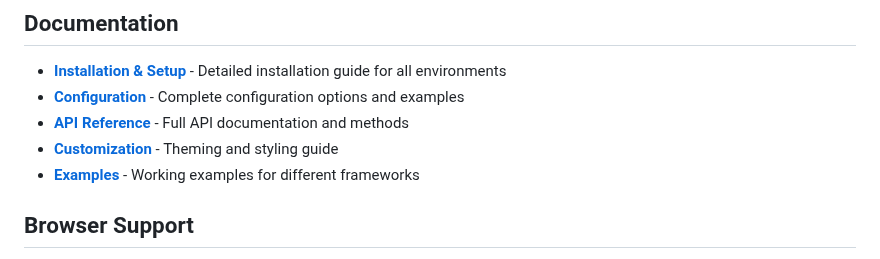
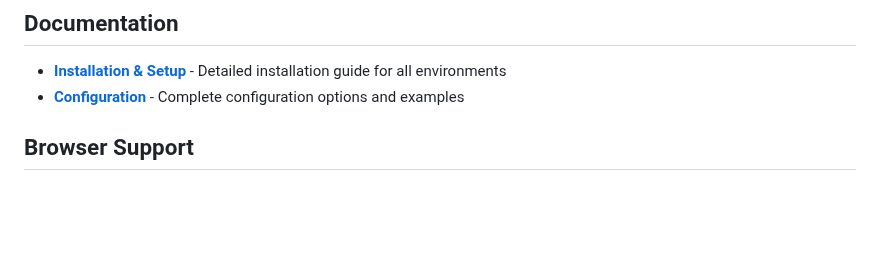
Before and after one commit to ashwintemkar/mailto-handler, a Markdown page: README.md, the part around one of its changes. Rendered like a GitHub page; blank space fills up the shorter version.

Commit message:
update: readme updated

```diff
--- a/README.md
+++ b/README.md
@@ -120,9 +120,6 @@ const handler = new MailtoHandler({
 
 - **[Installation & Setup](docs/INSTALLATION.md)** - Detailed installation guide for all environments
 - **[Configuration](docs/CONFIGURATION.md)** - Complete configuration options and examples
-- **[API Reference](docs/API.md)** - Full API documentation and methods
-- **[Customization](docs/CUSTOMIZATION.md)** - Theming and styling guide
-- **[Examples](examples/)** - Working examples for different frameworks
 
 ## Browser Support
 
```
Also changed, not shown: other parts of README.md (+1 -1 lines).
